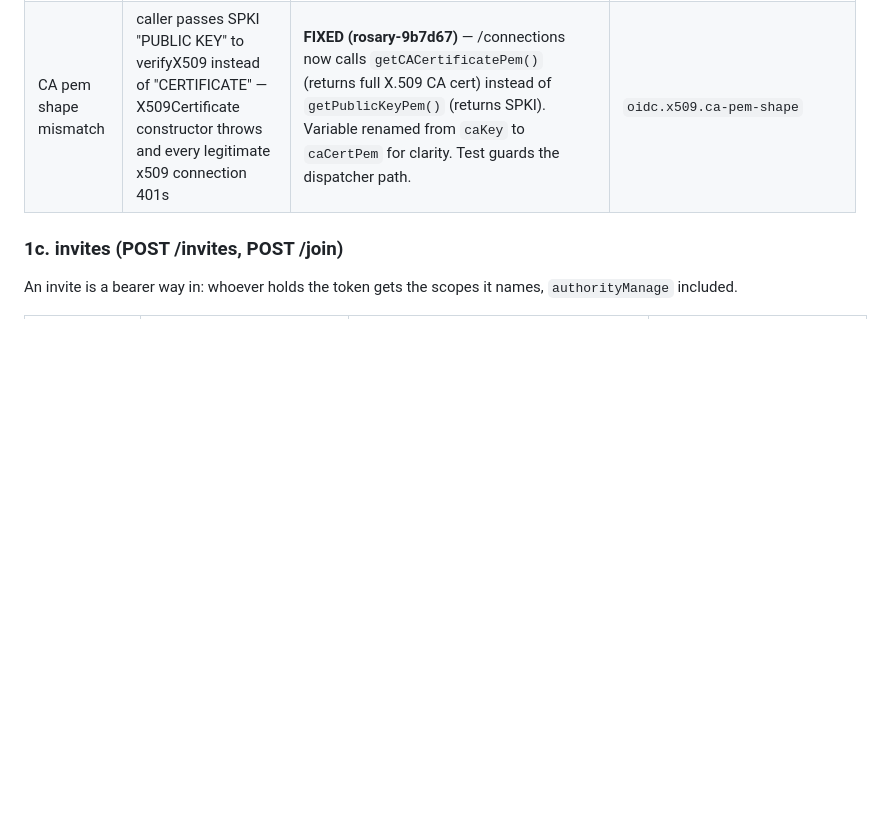
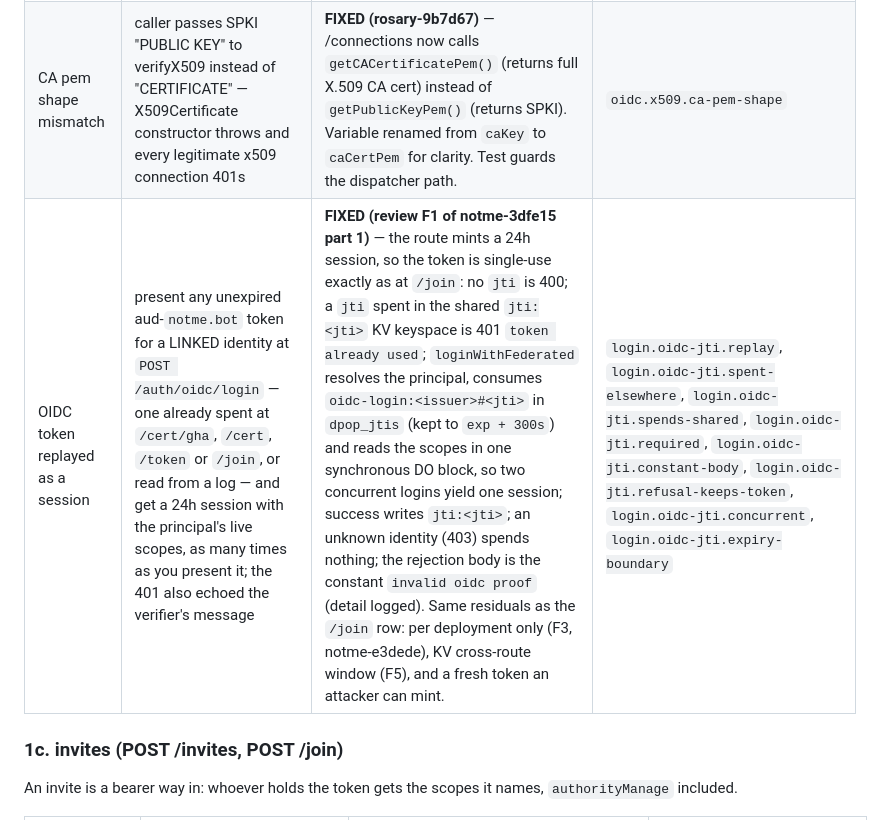
Before and after one commit to agentic-research/notme, a Markdown page: worker/THREAT_MODEL.md, the part around one of its changes. Drawn GitHub-style; blank space fills up the shorter version.

Commit message:
[notme-3dfe15] docs(threat-model): /auth/oidc/login is single-use too; per-deployment and KV residuals
Review items F1, F2, F3 and F5.
- The /join row said /auth/oidc/login "creates nothing". That was false:
  it mints a 24h session. A new 1b row, "OIDC token replayed as a
  session", records the fix and its 8 test ids.
- The /join row records the exp + 300s retention (F2) and its boundary
  test.
- F3: the "notme.bot" audience is a literal shared by every deployment,
  so single-use holds per deployment only. Tracked under notme-e3dede.
- F5: the cross-route guard is KV and eventually consistent; only the
  DO legs are atomic. A KV write that fails after the DO commits leaves
  the token spendable at the KV-only routes.

Co-Authored-By: Claude Opus 5.5 <noreply@anthropic.com>
Claude-Session: https://claude.ai/code/session_01JPj1mvnB1v1LZUZWVDsux4

```diff
--- a/worker/THREAT_MODEL.md
+++ b/worker/THREAT_MODEL.md
@@ -26,6 +26,7 @@
 | token expiry             | replay an old OIDC token                                                                                                                              | `exp` claim enforced in `verifyOIDC` before audience check                                                                                                                                                                                                                                                                                                                                                                                                                    | `oidc.audience.confused-deputy` (expired-before-aud sanity)          |
 | issuer spoofing          | unrecognized `iss` claim used to bypass JWKS routing                                                                                                  | `TRUSTED_ISSUERS` allowlist in verify-proof.ts (Google, GitHub Actions, auth.notme.bot)                                                                                                                                                                                                                                                                                                                                                                                       | covered via verify-proof's SSRF guard                                |
 | CA pem shape mismatch    | caller passes SPKI "PUBLIC KEY" to verifyX509 instead of "CERTIFICATE" — X509Certificate constructor throws and every legitimate x509 connection 401s | **FIXED (rosary-9b7d67)** — /connections now calls `getCACertificatePem()` (returns full X.509 CA cert) instead of `getPublicKeyPem()` (returns SPKI). Variable renamed from `caKey` to `caCertPem` for clarity. Test guards the dispatcher path.                                                                                                                                                                                                                             | `oidc.x509.ca-pem-shape`                                             |
+| OIDC token replayed as a session | present any unexpired aud-`notme.bot` token for a LINKED identity at `POST /auth/oidc/login` — one already spent at `/cert/gha`, `/cert`, `/token` or `/join`, or read from a log — and get a 24h session with the principal's live scopes, as many times as you present it; the 401 also echoed the verifier's message | **FIXED (review F1 of notme-3dfe15 part 1)** — the route mints a 24h session, so the token is single-use exactly as at `/join`: no `jti` is 400; a `jti` spent in the shared `jti:<jti>` KV keyspace is 401 `token already used`; `loginWithFederated` resolves the principal, consumes `oidc-login:<issuer>#<jti>` in `dpop_jtis` (kept to `exp + 300s`) and reads the scopes in one synchronous DO block, so two concurrent logins yield one session; success writes `jti:<jti>`; an unknown identity (403) spends nothing; the rejection body is the constant `invalid oidc proof` (detail logged). Same residuals as the `/join` row: per deployment only (F3, notme-e3dede), KV cross-route window (F5), and a fresh token an attacker can mint. | `login.oidc-jti.replay`, `login.oidc-jti.spent-elsewhere`, `login.oidc-jti.spends-shared`, `login.oidc-jti.required`, `login.oidc-jti.constant-body`, `login.oidc-jti.refusal-keeps-token`, `login.oidc-jti.concurrent`, `login.oidc-jti.expiry-boundary` |
 
 ### 1c. invites (POST /invites, POST /join)
 
```
Also changed, not shown: other parts of worker/THREAT_MODEL.md (+1 -1 lines).
